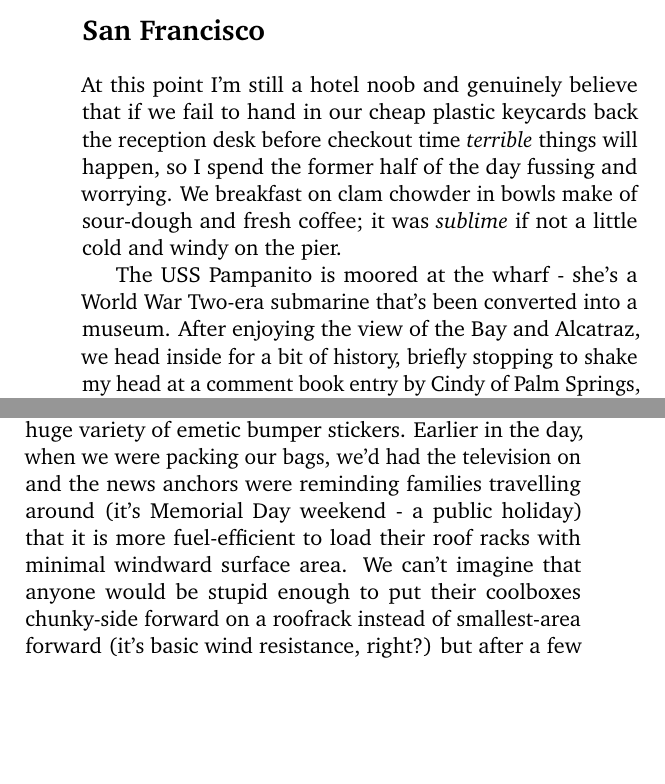
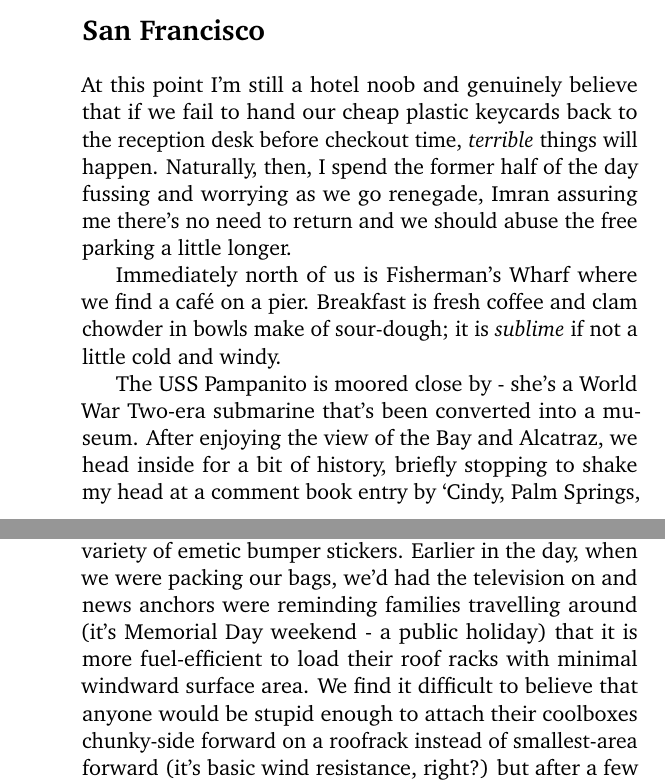
Before and after one commit to leepgent/nevarizonia, a LaTeX thesis (nevarizonia.tex): two parts of pages 25 and 28 of 109 before the commit and two parts of pages 25 and 29 of 109 after it, joined at a grey line, cut so that both start at the same text, the shorter picture padded with empty space. Compiled offline with pdfLaTeX.

Commit message:
Fixed typos

```diff
--- a/nevarizonia.tex
+++ b/nevarizonia.tex
@@ -207,9 +207,11 @@ We succumb to sleep's blessed embrace.
 
 \chapter[San Francisco -- Yosemite]{Saturday, May 28: San Francisco -- Yosemite}
 \section*{San Francisco}
-At this point I'm still a hotel noob and genuinely believe that if we fail to hand in our cheap plastic keycards back the reception desk before checkout time \emph{terrible} things will happen, so I spend the former half of the day fussing and worrying.  We breakfast on clam chowder in bowls make of sour-dough and fresh coffee; it was \emph{sublime} if not a little cold and windy on the pier.
+At this point I'm still a hotel noob and genuinely believe that if we fail to hand our cheap plastic keycards back to the reception desk before checkout time, \emph{terrible} things will happen.  Naturally, then, I spend the former half of the day fussing and worrying as we go renegade, Imran assuring me there's no need to return and we should abuse the free parking a little longer.
 
-The USS Pampanito is moored at the wharf - she's a World War Two-era submarine that's been converted into a museum. After enjoying the view of the Bay and Alcatraz, we head inside for a bit of history, briefly stopping to shake my head at a comment book entry by Cindy of Palm Springs, CA that, amongst comments like `it's a privilege to be here', reads simply: `this sux'.  Bless.
+Immediately north of us is Fisherman's Wharf where we find a caf\'{e} on a pier.  Breakfast is fresh coffee and clam chowder in bowls make of sour-dough; it is \emph{sublime} if not a little cold and windy.
+
+The USS Pampanito is moored close by - she's a World War Two-era submarine that's been converted into a museum. After enjoying the view of the Bay and Alcatraz, we head inside for a bit of history, briefly stopping to shake my head at a comment book entry by `Cindy, Palm Springs, CA'.  Amongst comments like `it's a privilege to be here', her comment reads simply: `this sux'.  Bless.
 
 We stroll around the shops.  Ever the fashion victim, Imran tries on and discusses the relative merits of a succession of obscenely expensive designer sunglasses with a decidedly dodgy Russian dealer.  His Oakleys just aren't trendy enough these days, but a pair of Raybans will fill the void nicely.  I begin to feel a little dirty, wielding my \textsterling9.99 `no protection, guaranteed' pair from Burtons.
 
@@ -236,7 +238,7 @@ Our final port of call is Twin Peaks - which really IS the highest point for mil
 We finally managed to secure my Union Jack to the crossbeam of the car, and once we hit the road for good, I cast it up into the air and it unfurls behind us.  It is a picture of majesty and patriotism until it gets caught in a vortex, wraps around and threatens to smother Imran while he's driving at speed through a tunnel.  I rein the wayward flag back in as we cross the Bay Bridge into Oakland - majesty can wait.
 
 \section*{Yosemite National Park}
-We pass a good deal of oddballs on the road to Yosemite, some of whom we take pictures of.  We collect images of Puerto-Rican gangsters, annoying children on the back of motorbikes with faces you just want to punch and a huge variety of emetic bumper stickers.  Earlier in the day, when we were packing our bags, we'd had the television on and the news anchors were reminding families travelling around (it's Memorial Day weekend - a public holiday) that it is more fuel-efficient to load their roof racks with minimal windward surface area.  We can't imagine that anyone would be stupid enough to put their coolboxes chunky-side forward on a roofrack instead of smallest-area forward (it's basic wind resistance, right?) but after a few hours on the highway, we begin to realise that elementary physics seem to be beyond some people.
+We pass a good deal of oddballs on the road to Yosemite, some of whom we take pictures of.  We collect images of Puerto-Rican gangsters, annoying children on the back of motorbikes with faces you just want to punch and a huge variety of emetic bumper stickers.  Earlier in the day, when we were packing our bags, we'd had the television on and news anchors were reminding families travelling around (it's Memorial Day weekend - a public holiday) that it is more fuel-efficient to load their roof racks with minimal windward surface area.  We find it difficult to believe that anyone would be stupid enough to attach their coolboxes chunky-side forward on a roofrack instead of smallest-area forward (it's basic wind resistance, right?) but after a few hours on the highway, we begin to realise that elementary physics seem to be beyond some people.
 
 To be fair, we surmise it is a simple by-product of the American manufacturing modus-operandi.  Our theory runs thus:  People load their cars, roof racks, et cetera badly because they just don't notice the difference.  They don't notice the difference because their cars are so powerful and so blockily-shaped in the first place.  The cars are this way because the American manufacturing mantra is essentially ``we can't make it good, so we'll just make it \emph{big}''.  This is why you can tell an American car and a Far Eastern or European car apart in seconds.  Imran and I joke that most of the boxes we see attached to the cars we pass are probably just filled with bricks, because, hell, why not?  We also imagine that the cars themselves rely less on internal combustion and simply work by jetting high-pressure crude oil out of the exhaust and letting Newton's third law do the work.
 
```
Also changed, not shown: nevarizonia.tex (12 more changed lines).
